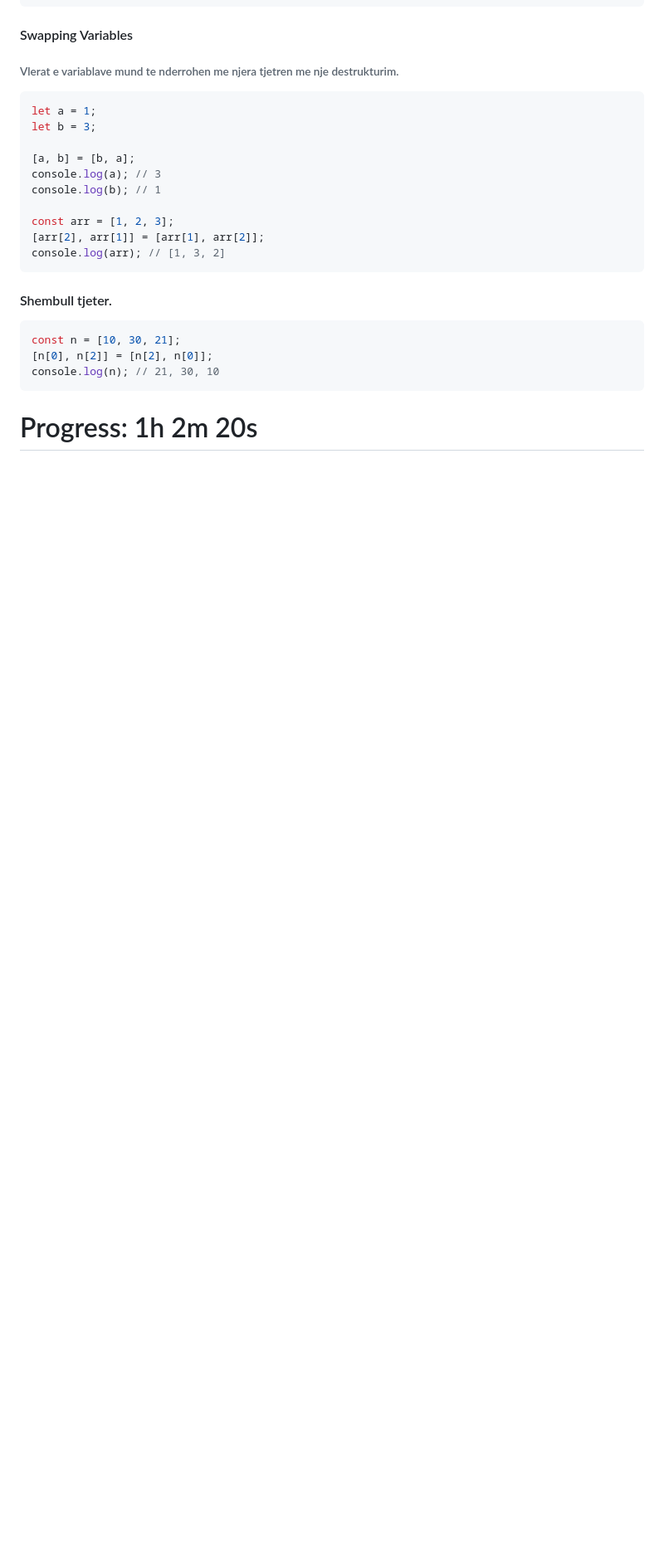
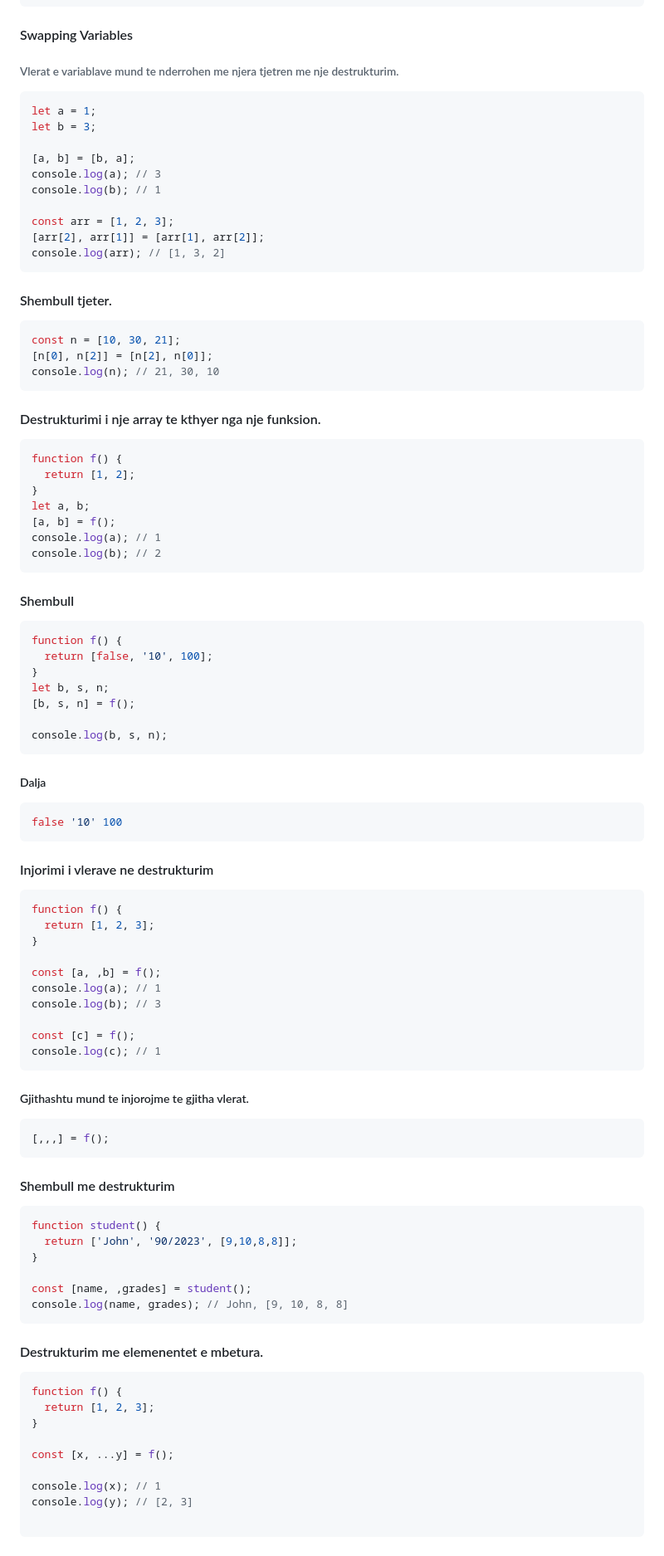
Before and after one commit to arionkosturi/Javascript-Notes, a Markdown page: notes/Javascript Leksioni 4.md, the part around the change. Shown: that part at 83% size. GitHub-like rendering; blank space fills up the shorter version.

Commit message:
added more data

````diff
--- a/notes/Javascript Leksioni 4.md
+++ b/notes/Javascript Leksioni 4.md
@@ -192,4 +192,65 @@ const n = [10, 30, 21];
 [n[0], n[2]] = [n[2], n[0]];
 console.log(n); // 21, 30, 10
 ```
-# Progress: 1h 2m 20s
+#### Destrukturimi i nje array te kthyer nga nje funksion.
+```js
+function f() {
+  return [1, 2];
+}
+let a, b;
+[a, b] = f();
+console.log(a); // 1
+console.log(b); // 2
+```
+#### Shembull
+```js
+function f() {
+  return [false, '10', 100];
+}
+let b, s, n;
+[b, s, n] = f();
+
+console.log(b, s, n);
+```
+##### Dalja
+```console
+false '10' 100
+```
+#### Injorimi i vlerave ne destrukturim
+```js
+function f() {
+  return [1, 2, 3];
+}
+
+const [a, ,b] = f();
+console.log(a); // 1
+console.log(b); // 3
+
+const [c] = f();
+console.log(c); // 1
+```
+##### Gjithashtu mund te injorojme te gjitha vlerat.
+```js
+[,,,] = f();
+```
+#### Shembull me destrukturim
+```js
+function student() {
+  return ['John', '90/2023', [9,10,8,8]];
+}
+
+const [name, ,grades] = student();
+console.log(name, grades); // John, [9, 10, 8, 8]
+```
+#### Destrukturim me elemenentet e mbetura.
+```js
+function f() {
+  return [1, 2, 3];
+}
+
+const [x, ...y] = f();
+
+console.log(x); // 1
+console.log(y); // [2, 3]
+
+```
````
